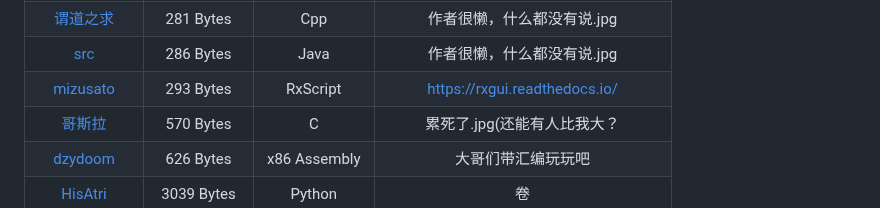
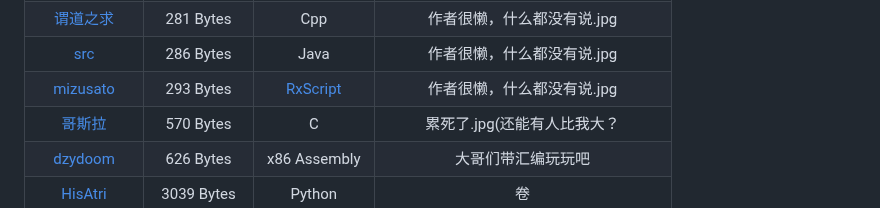
Before and after one commit to InvoluteHell/NineNineTable, a Markdown page: README.md, the part around the change. Rendered like a GitHub page.

```diff
--- a/README.md
+++ b/README.md
@@ -66,7 +66,7 @@
 | [mnixry](mnixry)                                              |  273 Bytes  | Python        | 摸了 |
 | [谓道之求](谓道之求)                                           |  281 Bytes  | Cpp             | 作者很懒，什么都没有说.jpg |
 | [src](src)                                                   | 286 Bytes  | Java             | 作者很懒，什么都没有说.jpg |
-| [mizusato](mizusato)                                         | 293 Bytes  | RxScript         | https://rxgui.readthedocs.io/ |
+| [mizusato](mizusato)                                         | 293 Bytes  | [RxScript](https://rxgui.readthedocs.io/) | 作者很懒，什么都没有说.jpg |
 | [哥斯拉](哥斯拉)                                              |  570 Bytes  | C                | 累死了.jpg(还能有人比我大？ |
 | [dzydoom](dzydoom)                                              |  626 Bytes  | x86 Assembly               | 大哥们带汇编玩玩吧|
 | [HisAtri](HisAtri)                                         |  3039 Bytes |Python           | 卷 |
```
